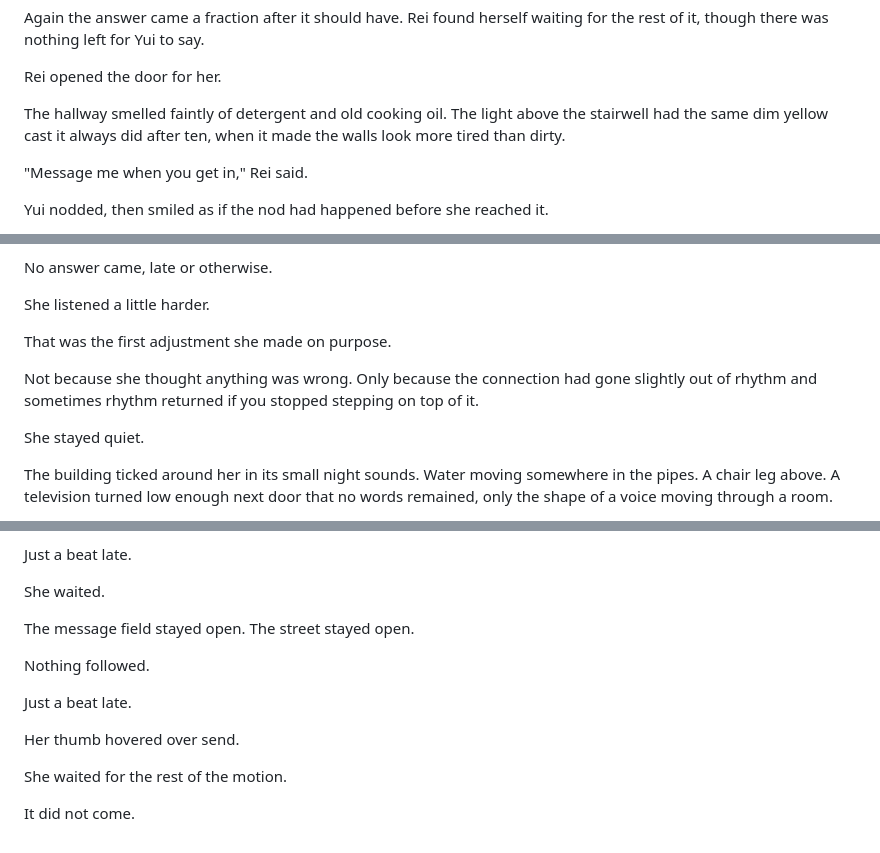
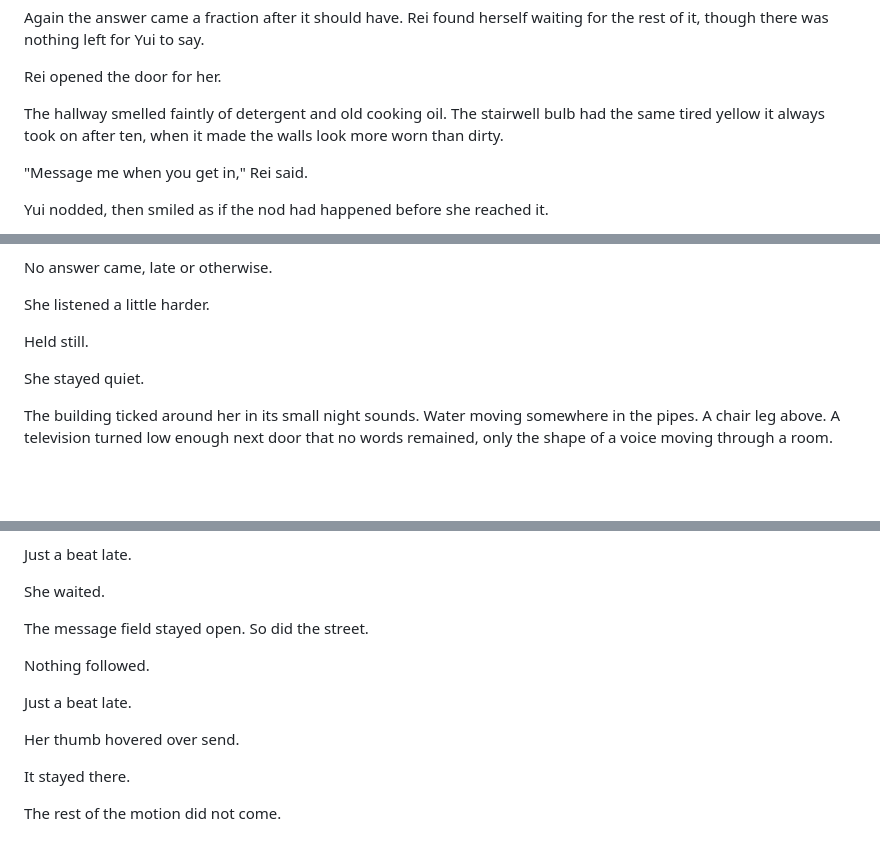
Before and after one commit to joshSzep/the-end-of-inside, a Markdown page: chapters/Act 1 - The World Without Inside/Chapter 06 - Silence.md, 3 parts joined by grey strips. GitHub-like rendering; blank space fills up the shorter version.

Commit message:
Chapter 6 final sharpening

```diff
--- a/chapters/Act 1 - The World Without Inside/Chapter 06 - Silence.md
+++ b/chapters/Act 1 - The World Without Inside/Chapter 06 - Silence.md
@@ -44,7 +44,7 @@ Again the answer came a fraction after it should have. Rei found herself waiting
 
 Rei opened the door for her.
 
-The hallway smelled faintly of detergent and old cooking oil. The light above the stairwell had the same dim yellow cast it always did after ten, when it made the walls look more tired than dirty.
+The hallway smelled faintly of detergent and old cooking oil. The stairwell bulb had the same tired yellow it always took on after ten, when it made the walls look more worn than dirty.
 
 "Message me when you get in," Rei said.
 
@@ -168,9 +168,7 @@ No answer came, late or otherwise.
 
 She listened a little harder.
 
-That was the first adjustment she made on purpose.
-
-Not because she thought anything was wrong. Only because the connection had gone slightly out of rhythm and sometimes rhythm returned if you stopped stepping on top of it.
+Held still.
 
 She stayed quiet.
 
@@ -446,7 +446,7 @@ Just a beat late.
 
 She waited.
 
-The message field stayed open. The street stayed open.
+The message field stayed open. So did the street.
 
 Nothing followed.
 
@@ -454,6 +454,6 @@ Just a beat late.
 
 Her thumb hovered over send.
 
-She waited for the rest of the motion.
+It stayed there.
 
-It did not come.
+The rest of the motion did not come.
```
Also changed, not shown: other parts of chapters/Act 1 - The World Without Inside/Chapter 06 - Silence.md (+4 -2 lines).
